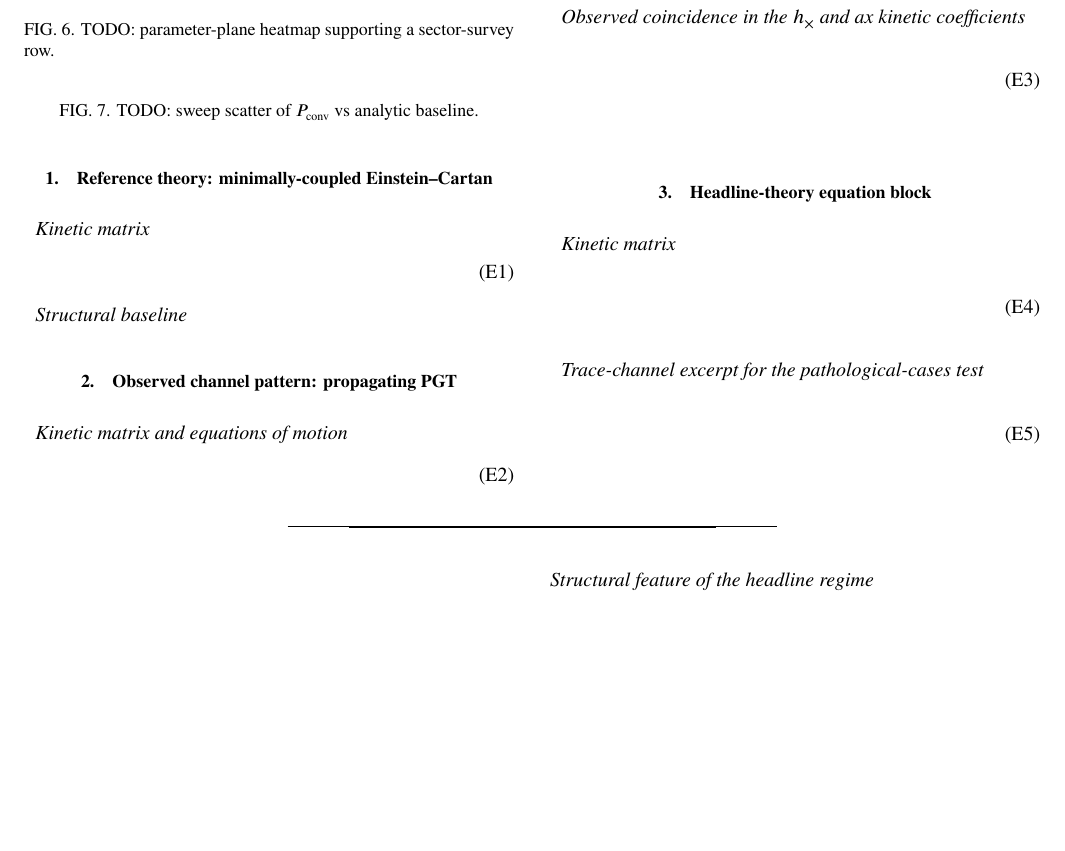
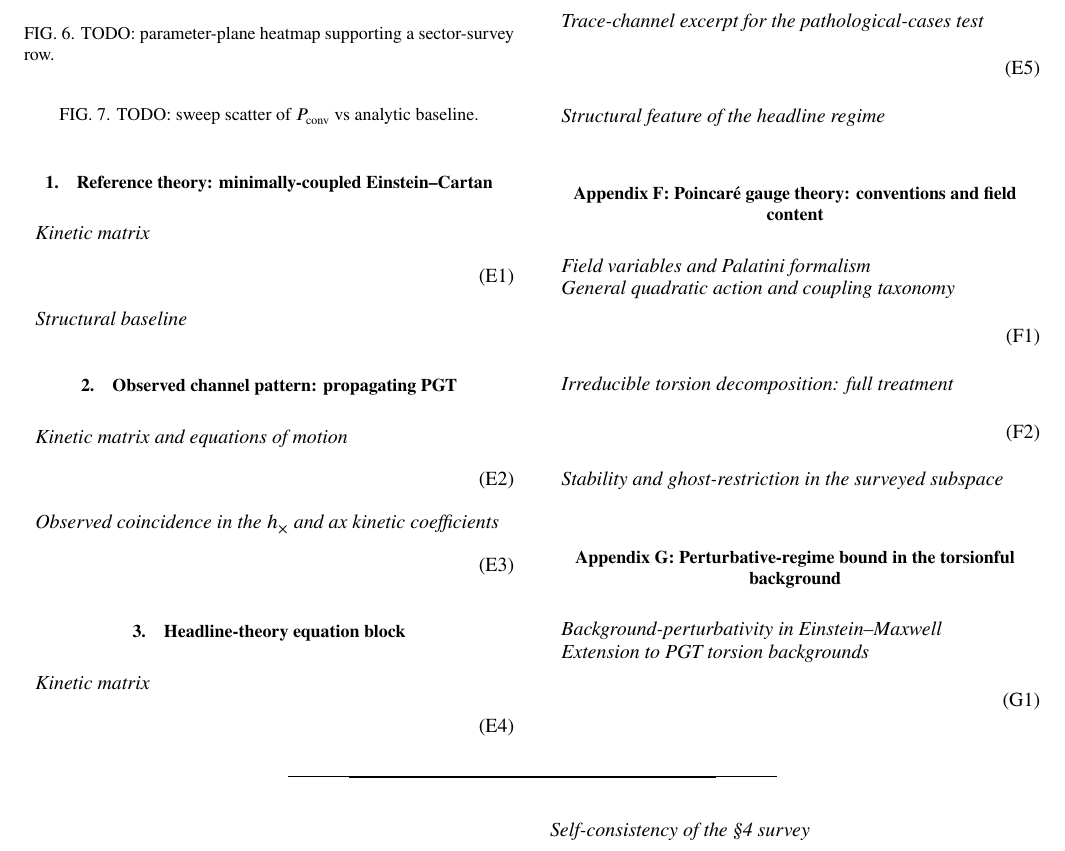
Before and after one commit to WilliamRoyce/tidal, a LaTeX paper (manuscript/main.tex, which reads manuscript/sections/appendices/perturbative_regime.tex, manuscript/sections/appendices/pgt_background.tex): part of page 3 of 4, cut so that both start at the same text, the shorter picture padded with empty space. Compiled offline with pdfLaTeX.

Commit message:
feat(report): add App F (PGT background) and App G (perturbative regime) scaffolds
Two new appendix scaffolds to host content forward-referenced from §2:

- App F (PGTBackground): vierbein/spin-connection formalism, full
  parity-even quadratic PGT action with α/β/γ couplings, irreducible
  torsion decomposition (T^(1)+T^(2)+T^(3)). Forward-reference target
  from §2.1 Palatini and irreducible-torsion paragraphs, replacing
  BHL's "as we will show later" pattern.
- App G (PerturbativeRegime): hosts the |h|≪1 / κB₀D≪1 validity bound
  for the linearised Gertsenshtein analysis. Extends the
  Hwang-Noh (arXiv:2310.04150) Einstein-Maxwell perturbativity argument
  to PGT+EM theories via the B₀→0 argument; project source for the
  generalisation is docs/tex/background_validity.tex.

Both scaffolds contain TODO paragraph stubs with content plans, citation
keys, and equation labels (FullPGTAction, IrreducibleTorsionFull,
PerturbativeBound) declared. They are wired into the appendices.tex
wrapper so pdflatex two-pass resolves the new \cref{} targets cleanly.

```diff
--- /dev/null
+++ b/manuscript/sections/appendices/perturbative_regime.tex
@@ -0,0 +1,39 @@
+% App G: Perturbative-regime bound in the torsionful background
+% Forward-reference target from §2.2 (background ansatz) and §2.3
+% (conversion-probability prose). Extends the Hwang & Noh
+% Einstein--Maxwell perturbativity argument to PGT+EM theories.
+% Project source: docs/tex/background_validity.tex (already documents
+% the B_0 → 0 generalisation; this appendix presents the result in
+% report form).
+
+\section{Perturbative-regime bound in the torsionful background}
+\label{PerturbativeRegime}
+
+\paragraph*{Background-perturbativity in Einstein--Maxwell}
+% TODO ~150 w. State the linearisation validity condition:
+% |h_{μν}| ≪ 1 across the propagation distance, equivalently
+% κ B_0 D ≪ 1 (so that P_conv = sin²(κ B_0 D / 2) ≪ 1).
+% Cite hwangnoh2023graviton for the explicit second-order
+% perturbation structure that motivates the bound. Note: the
+% κ B_0 D ≪ 1 statement is our packaging of H-N's |h| ≪ 1 condition
+% in a form directly comparable to campaign measurables.
+
+\paragraph*{Extension to PGT torsion backgrounds}
+% TODO ~200 w + eq. With propagating torsion, the effective coupling
+% in the Gertsenshtein channel can pick up torsion-mass-scale-dependent
+% factors. Reproduce the B_0 → 0 argument from
+% docs/tex/background_validity.tex §sec:bv-b0-argument: the conversion
+% coefficient C_0 = lim_{B_0 → 0} P / B_0² is finite, computed on a
+% self-consistent flat / zero-torsion background, and free from
+% backreaction effects. Backreaction enters at O(B_0) and vanishes in
+% the limit. Verify against campaign results: across the swept
+% parameter ranges in §4.2, P_max < 0.1 was confirmed numerically.
+\begin{align}
+  % TODO: C_0 definition and the |h| ≪ 1 bound in PGT generalisation
+  \label{PerturbativeBound}
+\end{align}
+
+\paragraph*{Self-consistency of the §4 survey}
+% TODO ~50 w. One sentence: across the parameter regions surveyed in
+% §4 the perturbative bound is satisfied numerically; cross-ref
+% \cref{SectorSurvey} for the per-theory P_max values.
--- /dev/null
+++ b/manuscript/sections/appendices/pgt_background.tex
@@ -0,0 +1,40 @@
+% App F: Poincaré gauge theory — conventions and field content
+% Forward-reference target from §2.1 (Palatini paragraph) and §2.1
+% (irreducible torsion paragraph). This appendix expands the field-
+% variable formalism so §2.1 can stay in dense BHL register.
+
+\section{Poincaré gauge theory: conventions and field content}
+\label{PGTBackground}
+
+\paragraph*{Field variables and Palatini formalism}
+% TODO ~150 w. Vierbein e^a_μ, spin connection ω^{ab}_μ; Palatini
+% promotion of connection to independent field; gauge interpretation
+% of T^a and R^{ab} as translational and rotational field strengths.
+% Cite kibble1961lorentz, hehl1976spin.
+
+\paragraph*{General quadratic action and coupling taxonomy}
+% TODO ~250 w + 1 equation block. Display the full parity-even
+% quadratic PGT action with explicit α_1...α_6 R² terms, β_1...β_3 T²
+% terms, γ_1 R̃·F cross-term. Cite lin2019pgt for the 450-case
+% ghost-free classification. State which sectors §4 surveys (3 T²,
+% 1 R̃², 1 F²) and which are unsurveyed (R²-beyond-Ricci, parity-odd).
+\begin{align}
+  % TODO: full action with all parity-even quadratic couplings
+  \label{FullPGTAction}
+\end{align}
+
+\paragraph*{Irreducible torsion decomposition: full treatment}
+% TODO ~150 w + 1 equation block. T = T^(1) + T^(2) + T^(3); the
+% explicit components q_{αβμ}, T_μ, S^μ; orthogonality (state, do not
+% prove); cite hehl1976spin, shapiro2002torsion.
+\begin{align}
+  % TODO: T_{αβμ} = (1/3)(T_β g_{αμ} - T_μ g_{αβ})
+  %                - (1/6) ε_{αβμν} S^ν + q_{αβμ}
+  \label{IrreducibleTorsionFull}
+\end{align}
+
+\paragraph*{Stability and ghost-restriction in the surveyed subspace}
+% TODO ~50 w. State (do not prove) the three irreducible-basis
+% stability conditions from pgt_stability_priors.tex; cite lin2019pgt
+% and blagojevic2018hamiltonian as the canonical references for the
+% ghost-restriction analysis.
```
Also changed, not shown: manuscript/sections/appendices.tex (+7 -5 lines).
